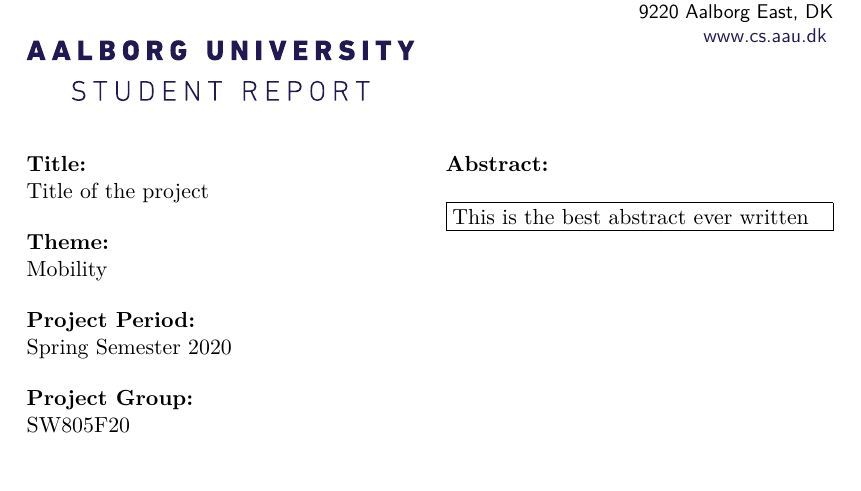
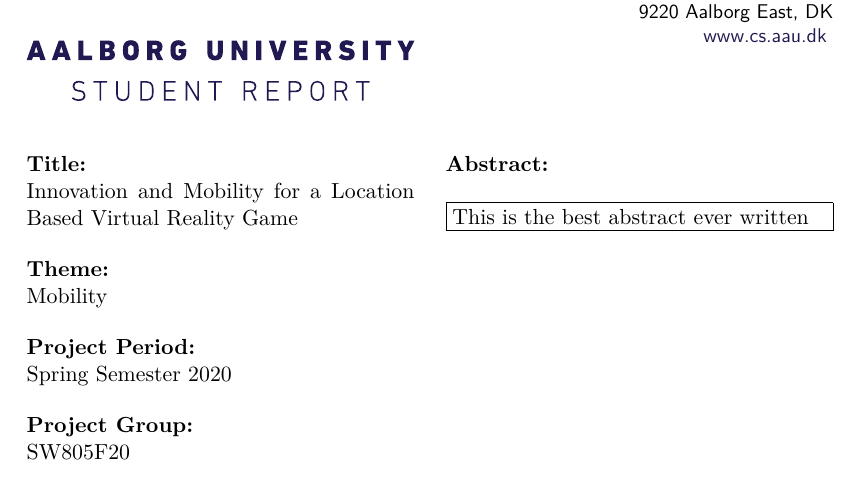
Before and after one commit to SW8-Bajs/report, a LaTeX thesis (master.tex, which reads sections/titlepages.tex): part of page 3 of 131, cut so that both start at the same text. Compiled offline with pdfLaTeX.

Commit message:
title hype (#108)

```diff
--- a/sections/titlepages.tex
+++ b/sections/titlepages.tex
@@ -1,7 +1,7 @@
 \pdfbookmark[0]{English title page}{label:titlepage_en}
 \aautitlepage{%
   \englishprojectinfo{
-    Title of the project%title
+    Innovation and Mobility for a Location Based Virtual Reality Game%title
   }{%
      Mobility %theme
   }{%
```
